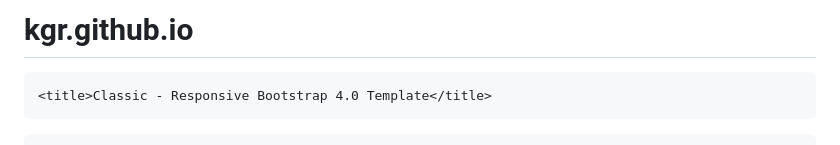
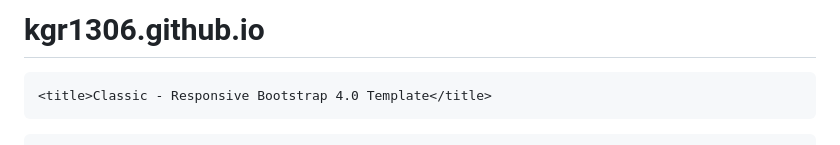
Before and after one commit to kgr1306/kgr1306.github.io, a Markdown page: README.md, the part around the change. GitHub-like rendering.

```diff
--- a/README.md
+++ b/README.md
@@ -1,4 +1,4 @@
-# kgr.github.io
+# kgr1306.github.io
 <!DOCTYPE html>
 <html>
 <head>
```
